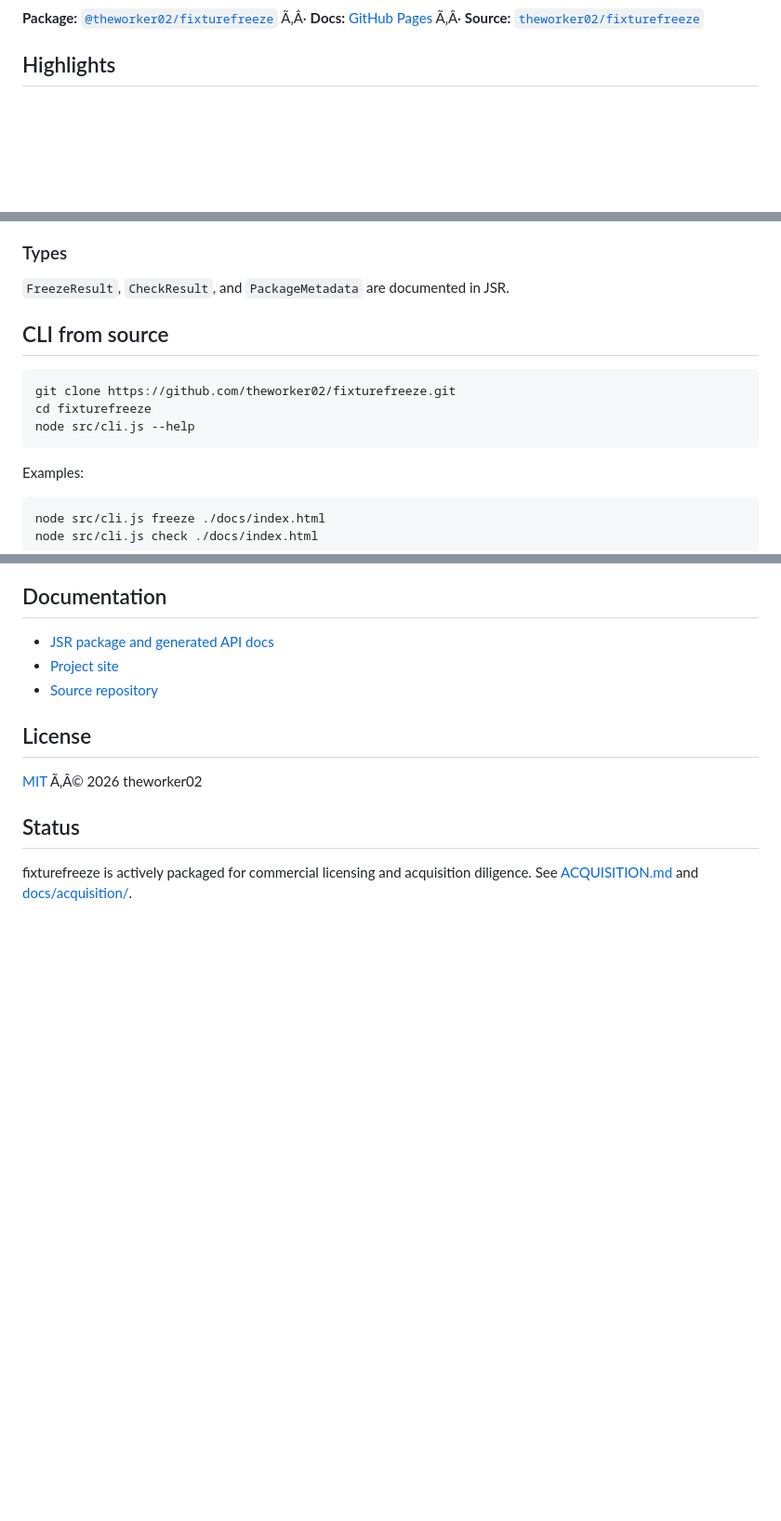
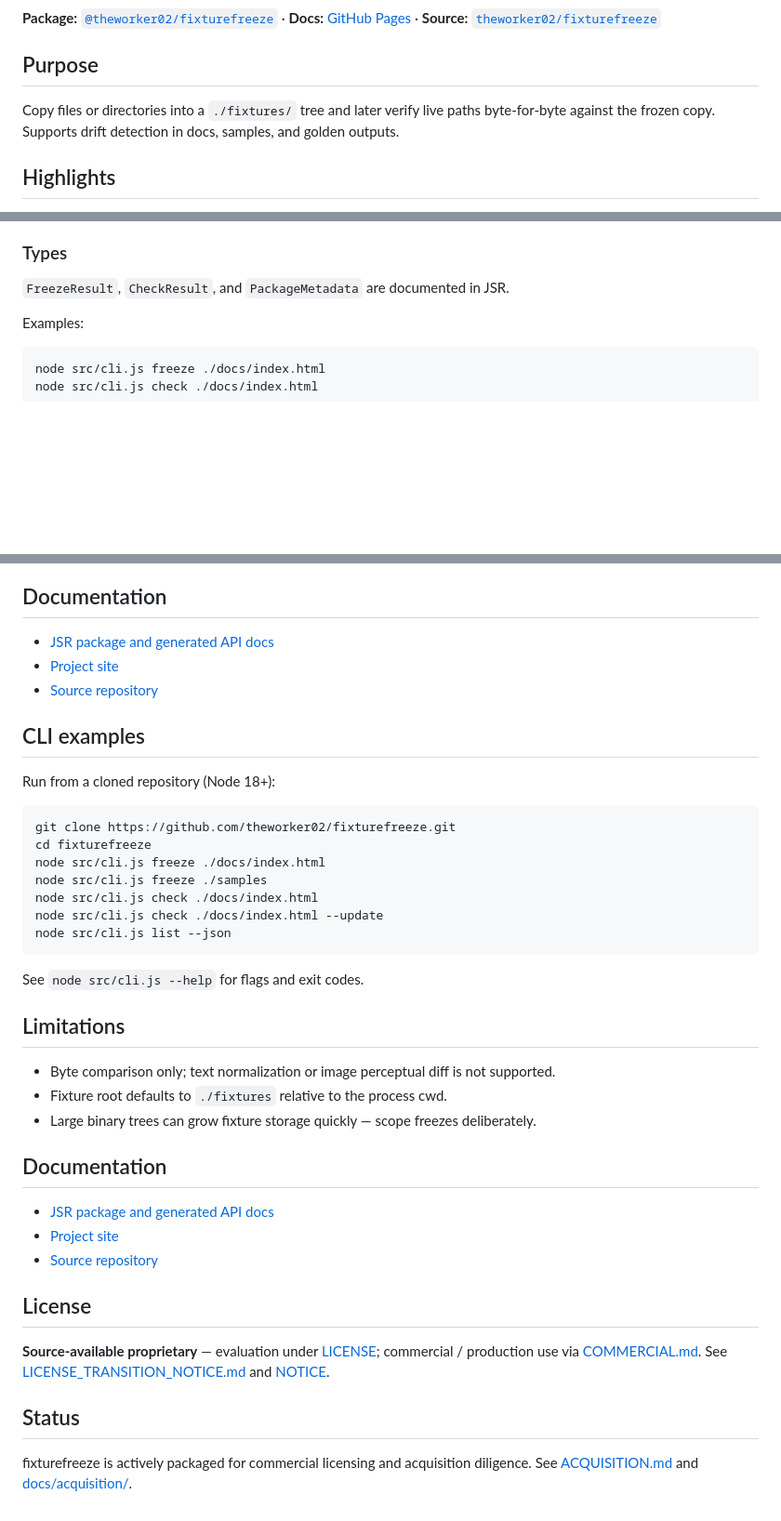
Before and after one commit to theworker02/fixturefreeze, a Markdown page: README.md, 3 parts joined by grey strips. Shown at 93% size. Drawn GitHub-style; blank space fills up the shorter version.

Commit message:
docs: thicken README with purpose, CLI, and limitations
Co-authored-by: Cursor <cursoragent@cursor.com>

````diff
--- a/README.md
+++ b/README.md
@@ -18,6 +18,11 @@ This project is **proprietary**. Production use, redistribution, and commercial
 ![node >=18](https://img.shields.io/badge/node-%3E%3D18-C9A227?labelColor=0B1F33)
 
-**Package:** [`@theworker02/fixturefreeze`](https://jsr.io/@theworker02/fixturefreeze) Ã‚Â· **Docs:** [GitHub Pages](https://theworker02.github.io/fixturefreeze/) Ã‚Â· **Source:** [`theworker02/fixturefreeze`](https://github.com/theworker02/fixturefreeze)
+**Package:** [`@theworker02/fixturefreeze`](https://jsr.io/@theworker02/fixturefreeze)  ·  **Docs:** [GitHub Pages](https://theworker02.github.io/fixturefreeze/)  ·  **Source:** [`theworker02/fixturefreeze`](https://github.com/theworker02/fixturefreeze)
+
+## Purpose
+
+Copy files or directories into a `./fixtures/` tree and later verify live paths byte-for-byte against the frozen copy. Supports drift detection in docs, samples, and golden outputs.
+
 
 ## Highlights
 
@@ -72,14 +77,6 @@ console.log(PACKAGE.version);
 ### Types
 
 `FreezeResult`, `CheckResult`, and `PackageMetadata` are documented in JSR.
-
-## CLI from source
-
-```bash
-git clone https://github.com/theworker02/fixturefreeze.git
-cd fixturefreeze
-node src/cli.js --help
-```
 
 Examples:
 
@@ -104,9 +101,40 @@ The canonical package is published to JSR through GitHub Actions using OIDC trus
 - [Project site](https://theworker02.github.io/fixturefreeze/)
 - [Source repository](https://github.com/theworker02/fixturefreeze)
 
+
+
+## CLI examples
+
+Run from a cloned repository (Node 18+):
+
+```bash
+git clone https://github.com/theworker02/fixturefreeze.git
+cd fixturefreeze
+node src/cli.js freeze ./docs/index.html
+node src/cli.js freeze ./samples
+node src/cli.js check ./docs/index.html
+node src/cli.js check ./docs/index.html --update
+node src/cli.js list --json
+```
+
+See `node src/cli.js --help` for flags and exit codes.
+
+## Limitations
+
+- Byte comparison only; text normalization or image perceptual diff is not supported.
+- Fixture root defaults to `./fixtures` relative to the process cwd.
+- Large binary trees can grow fixture storage quickly — scope freezes deliberately.
+
+## Documentation
+
+- [JSR package and generated API docs](https://jsr.io/@theworker02/fixturefreeze)
+- [Project site](https://theworker02.github.io/fixturefreeze/)
+- [Source repository](https://github.com/theworker02/fixturefreeze)
+
 ## License
 
-[MIT](LICENSE) Ã‚Â© 2026 theworker02
+**Source-available proprietary** — evaluation under [LICENSE](./LICENSE); commercial / production use via [COMMERCIAL.md](./COMMERCIAL.md). See [LICENSE_TRANSITION_NOTICE.md](./LICENSE_TRANSITION_NOTICE.md) and [NOTICE](./NOTICE).
+
 
 ## Status
 
````
Also changed, not shown: other parts of README.md (+10 -10 lines).
